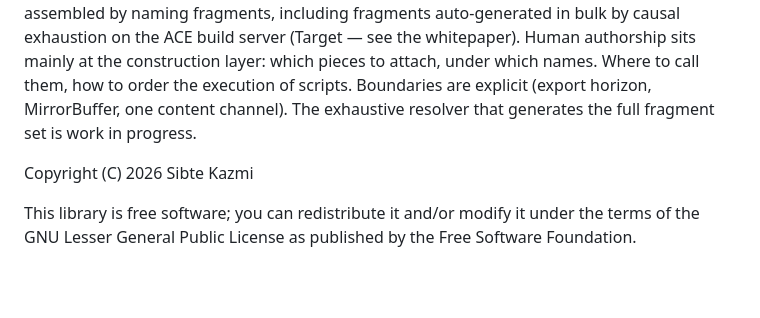
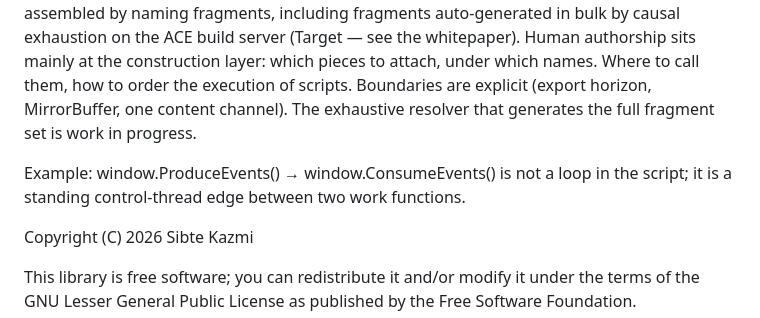
Before and after one commit to Entropy675/ETCS, a Markdown page: readme.md, the part around the change. Drawn GitHub-style; blank space fills up the shorter version.

```diff
--- a/readme.md
+++ b/readme.md
@@ -86,6 +86,8 @@ Notice how the above script uses the detached window_events.etcs script targetin
 The best way to think about the ETCS scripting language is as a schema for the structure of your control threads. The actual work occurs within the work functions (hence the name), ETCS scripts are called on state transitions via work functions to trigger control flow changes in the event graph. Scripts are not general programs: they declare how work functions attach to entities and how control moves on the event graph—bindings, ordering, and streaming links such as Produce -> Consume.
 ETCS scripts are a non-Turing-complete description of the nameable environment under the modules currently loadable on the substrate. They are not primarily meant to be written by hand as large control-flow programs. They are meant to be assembled by naming fragments, including fragments auto-generated in bulk by causal exhaustion on the ACE build server (Target — see the whitepaper). Human authorship sits mainly at the construction layer: which pieces to attach, under which names. Where to call them, how to order the execution of scripts. Boundaries are explicit (export horizon, MirrorBuffer, one content channel). The exhaustive resolver that generates the full fragment set is work in progress.
 
+Example: window.ProduceEvents() → window.ConsumeEvents() is not a loop in the script; it is a standing control-thread edge between two work functions.
+
 Copyright (C) 2026 Sibte Kazmi
 
 This library is free software; you can redistribute it and/or
```
